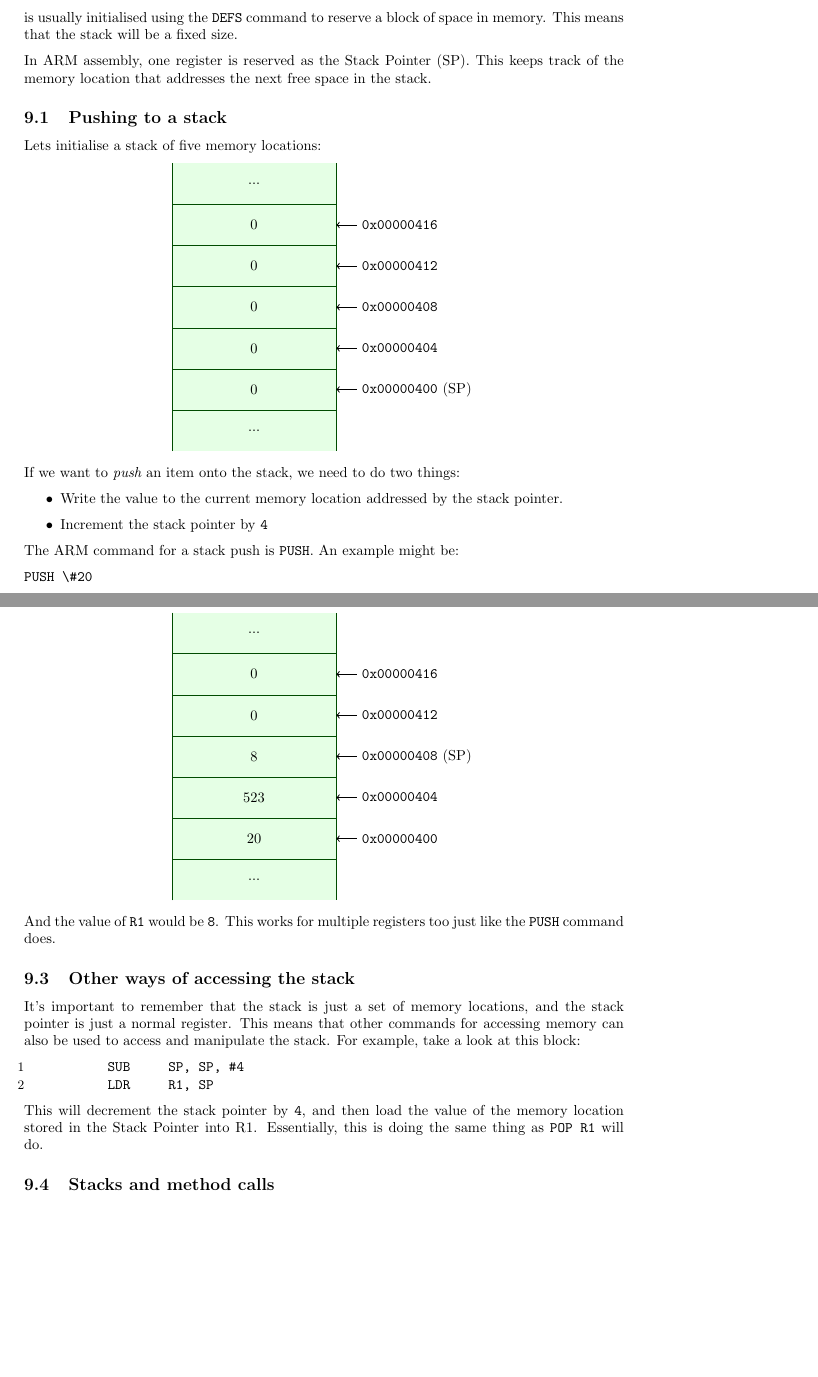
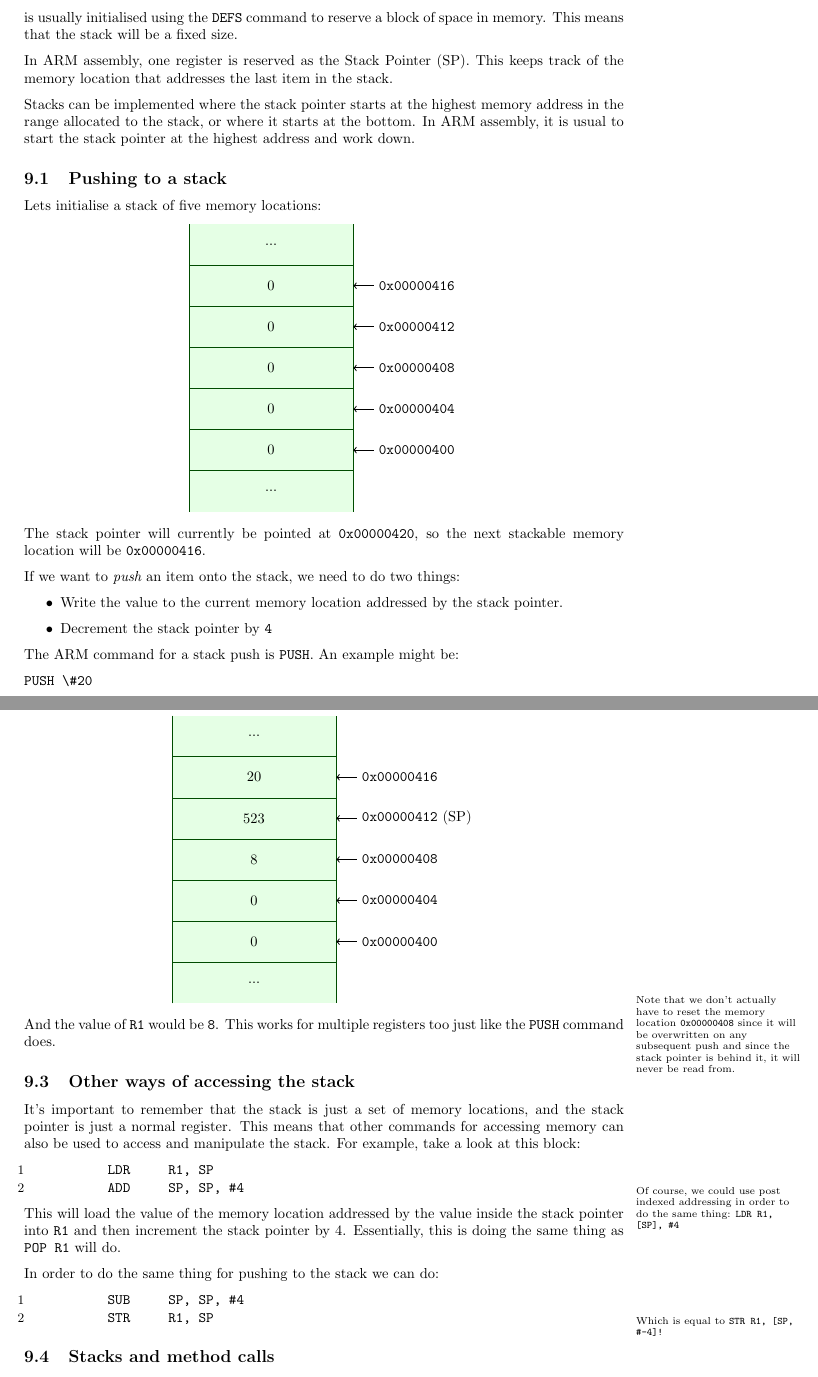
Before and after one commit to Todd-Davies/first-year-notes, a LaTeX document (COMP15111/doc.tex): two parts of pages 19 and 21 of 21 before the commit and two parts of pages 19 and 21 of 22 after it, joined at a grey line, cut so that both start at the same text, the shorter picture padded with empty space. Compiled offline with pdfLaTeX.

Commit message:
Fixed the previous inaccuracies in the Stacks section

```diff
--- a/COMP15111/doc.tex
+++ b/COMP15111/doc.tex
@@ -22,6 +22,16 @@
 			bottom=3cm,
 			marginparwidth=4cm,
 			marginparsep=3mm]{geometry}
+
+% Means that I don't have to type \marginpar{\raggedright \scriptsize every
+% time I want a margin paragraph
+\makeatletter
+\renewcommand{\@marginparreset}{%
+  \reset@font\scriptsize
+  \raggedright
+  \@setminipage
+}
+\makeatother
 
 \begin{document}
 % Meta
@@ -1020,12 +1029,16 @@ pop}. The former adds an item onto the stack and the latter removes the last
 item from the stack. Because these are the only two operations, a Stack is a
 type of {\it Last In First Out} data structure.
 
-%TODO: Check that the DEFS command is *actually* used. In ARM assembly, a stack
 is usually initialised using the {\tt DEFS} command to reserve a block of space
 in memory. This means that the stack will be a fixed size.
 
 In ARM assembly, one register is reserved as the Stack Pointer (SP). This keeps
-track of the memory location that addresses the next free space in the stack.
+track of the memory location that addresses the last item in the stack.
+
+Stacks can be implemented where the stack pointer starts at the highest memory
+address in the range allocated to the stack, or where it starts at the bottom.
+In ARM assembly, it is usual to start the stack pointer at the highest address
+and work down.
 
 \subsection{Pushing to a stack}
 
@@ -1037,9 +1050,12 @@ Lets initialise a stack of five memory locations:
 	\cell{0}	\cellptr{{\tt 0x00000412}}
 	\cell{0}	\cellptr{{\tt 0x00000408}}
 	\cell{0}	\cellptr{{\tt 0x00000404}}
-	\cell{0}	\cellptr{{\tt 0x00000400} (SP)}
+	\cell{0}	\cellptr{{\tt 0x00000400}}
 \end{drawstack}
 \end{center}
+
+The stack pointer will currently be pointed at {\tt 0x00000420}, so the next
+stackable memory location will be {\tt 0x00000416}.
 
 If we want to {\it push} an item onto the stack, we need to do two things:
 
@@ -1047,7 +1063,7 @@ If we want to {\it push} an item onto the stack, we need to do two things:
 
 	\item Write the value to the current memory location addressed by the stack pointer.
 
-	\item Increment the stack pointer by {\tt 4}
+	\item Decrement the stack pointer by {\tt 4}
 
 \end{itemize}
 
@@ -1102,13 +1118,17 @@ The stack would now look like:
 
 \begin{center}
 \begin{drawstack}
-	\cell{0}	\cellptr{{\tt 0x00000416}}
-	\cell{0}	\cellptr{{\tt 0x00000412}}
-	\cell{8}	\cellptr{{\tt 0x00000408} (SP)}
-	\cell{523}	\cellptr{{\tt 0x00000404}}
-	\cell{20}	\cellptr{{\tt 0x00000400}}
+	\cell{20}	\cellptr{{\tt 0x00000416}}
+	\cell{523}	\cellptr{{\tt 0x00000412} (SP)}
+	\cell{8}	\cellptr{{\tt 0x00000408}}
+	\cell{0}	\cellptr{{\tt 0x00000404}}
+	\cell{0}	\cellptr{{\tt 0x00000400}}
 \end{drawstack}
 \end{center}
+
+\marginpar{Note that we don't actually have to reset the memory location {\tt
+0x00000408} since it will be overwritten on any subsequent push and since the
+stack pointer is behind it, it will never be read from.}
 
 And the value of {\tt R1} would be {\tt 8}. This works for multiple registers
 too just like the {\tt PUSH} command does.
@@ -1120,15 +1140,26 @@ the stack pointer is just a normal register. This means that other commands for
 accessing memory can also be used to access and manipulate the stack. For
 example, take a look at this block:
 
-%TODO: use post indexing!
+\begin{listing}{1}
+	LDR 	R1, SP
+	ADD 	SP, SP, #4
+\end{listing}
+
+\marginpar{Of course, we could use post indexed addressing in order to do the
+same thing: {\tt LDR R1, [SP], \#4}}
+
+This will load the value of the memory location addressed by the value inside
+the stack pointer into {\tt R1} and then increment the stack pointer by 4.
+Essentially, this is doing the same thing as {\tt POP R1} will do.
+
+In order to do the same thing for pushing to the stack we can do:
+
 \begin{listing}{1}
 	SUB 	SP, SP, #4
-	LDR 	R1, SP
+	STR 	R1, SP
 \end{listing}
 
-This will decrement the stack pointer by {\tt 4}, and then load the value of the
-memory location stored in the Stack Pointer into R1. Essentially, this is doing
-the same thing as {\tt POP R1} will do.
+\marginpar{Which is equal to {\tt STR R1, [SP, \#-4]!}}
 
 \subsection{Stacks and method calls}
 
```
Also changed, not shown: COMP15111/doc.pdf, COMP15111/two_box_model_diagram.pdf, COMP15111/doc.tex (17 more changed lines).
